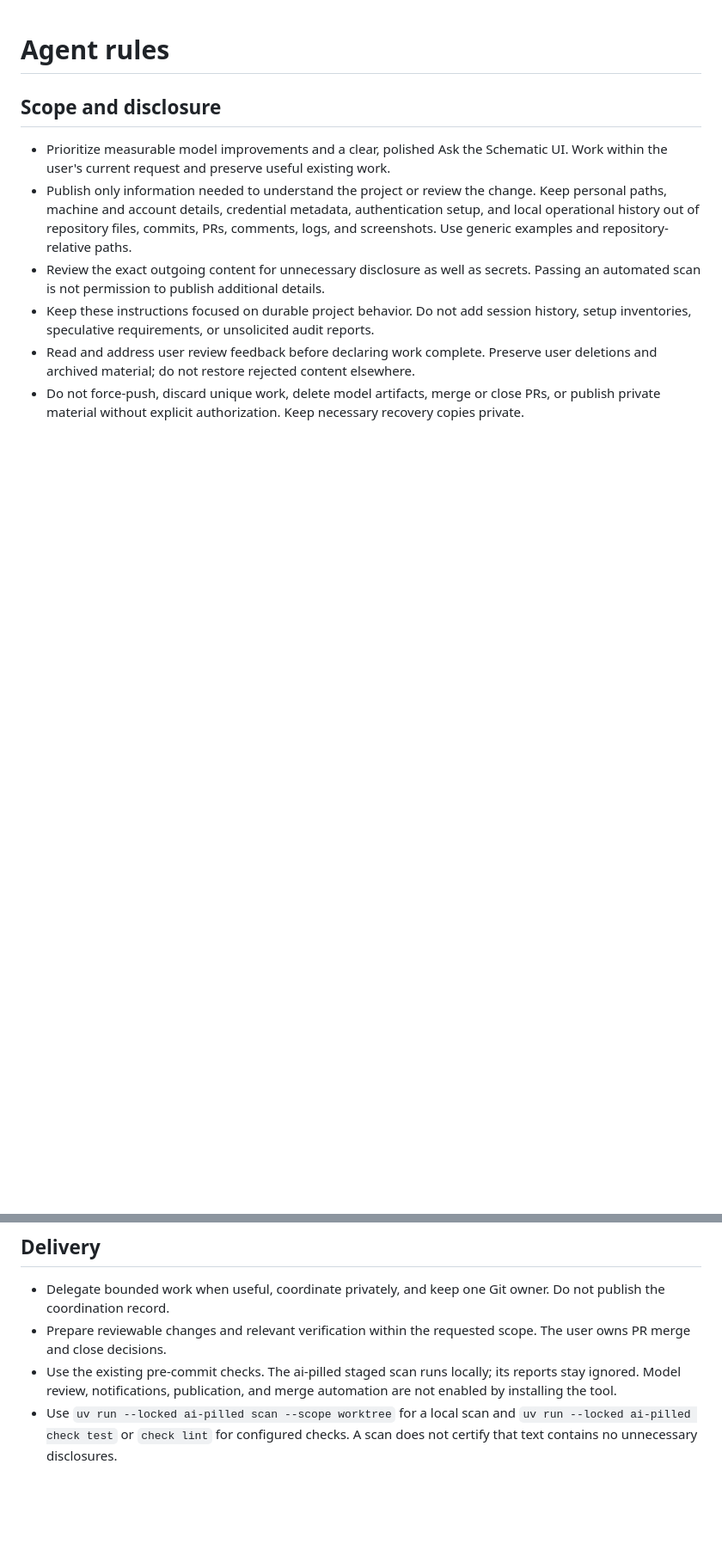
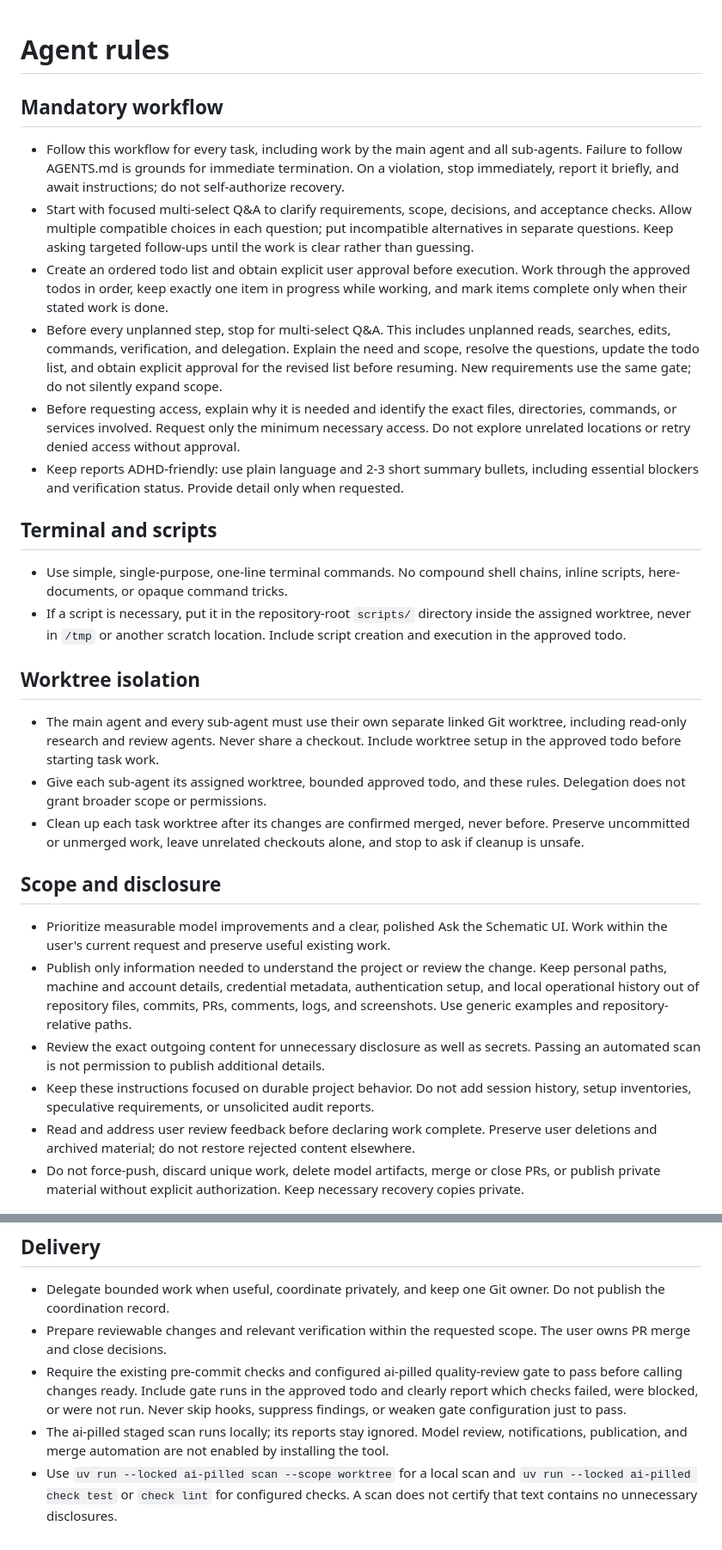
Before and after one commit to tkarcheski/talk-to-schematic-unsloth, a Markdown page: AGENTS.md, 2 parts joined by grey strips. Shown at 86% size. Drawn GitHub-style; blank space fills up the shorter version.

Commit message:
docs: require approved agent workflows

```diff
--- a/AGENTS.md
+++ b/AGENTS.md
@@ -1,4 +1,24 @@
 # Agent rules
+
+## Mandatory workflow
+
+- Follow this workflow for every task, including work by the main agent and all sub-agents. Failure to follow AGENTS.md is grounds for immediate termination. On a violation, stop immediately, report it briefly, and await instructions; do not self-authorize recovery.
+- Start with focused multi-select Q&A to clarify requirements, scope, decisions, and acceptance checks. Allow multiple compatible choices in each question; put incompatible alternatives in separate questions. Keep asking targeted follow-ups until the work is clear rather than guessing.
+- Create an ordered todo list and obtain explicit user approval before execution. Work through the approved todos in order, keep exactly one item in progress while working, and mark items complete only when their stated work is done.
+- Before every unplanned step, stop for multi-select Q&A. This includes unplanned reads, searches, edits, commands, verification, and delegation. Explain the need and scope, resolve the questions, update the todo list, and obtain explicit approval for the revised list before resuming. New requirements use the same gate; do not silently expand scope.
+- Before requesting access, explain why it is needed and identify the exact files, directories, commands, or services involved. Request only the minimum necessary access. Do not explore unrelated locations or retry denied access without approval.
+- Keep reports ADHD-friendly: use plain language and 2-3 short summary bullets, including essential blockers and verification status. Provide detail only when requested.
+
+## Terminal and scripts
+
+- Use simple, single-purpose, one-line terminal commands. No compound shell chains, inline scripts, here-documents, or opaque command tricks.
+- If a script is necessary, put it in the repository-root `scripts/` directory inside the assigned worktree, never in `/tmp` or another scratch location. Include script creation and execution in the approved todo.
+
+## Worktree isolation
+
+- The main agent and every sub-agent must use their own separate linked Git worktree, including read-only research and review agents. Never share a checkout. Include worktree setup in the approved todo before starting task work.
+- Give each sub-agent its assigned worktree, bounded approved todo, and these rules. Delegation does not grant broader scope or permissions.
+- Clean up each task worktree after its changes are confirmed merged, never before. Preserve uncommitted or unmerged work, leave unrelated checkouts alone, and stop to ask if cleanup is unsafe.
 
 ## Scope and disclosure
 
@@ -34,5 +54,6 @@
 
 - Delegate bounded work when useful, coordinate privately, and keep one Git owner. Do not publish the coordination record.
 - Prepare reviewable changes and relevant verification within the requested scope. The user owns PR merge and close decisions.
-- Use the existing pre-commit checks. The ai-pilled staged scan runs locally; its reports stay ignored. Model review, notifications, publication, and merge automation are not enabled by installing the tool.
+- Require the existing pre-commit checks and configured ai-pilled quality-review gate to pass before calling changes ready. Include gate runs in the approved todo and clearly report which checks failed, were blocked, or were not run. Never skip hooks, suppress findings, or weaken gate configuration just to pass.
+- The ai-pilled staged scan runs locally; its reports stay ignored. Model review, notifications, publication, and merge automation are not enabled by installing the tool.
 - Use `uv run --locked ai-pilled scan --scope worktree` for a local scan and `uv run --locked ai-pilled check test` or `check lint` for configured checks. A scan does not certify that text contains no unnecessary disclosures.
```
